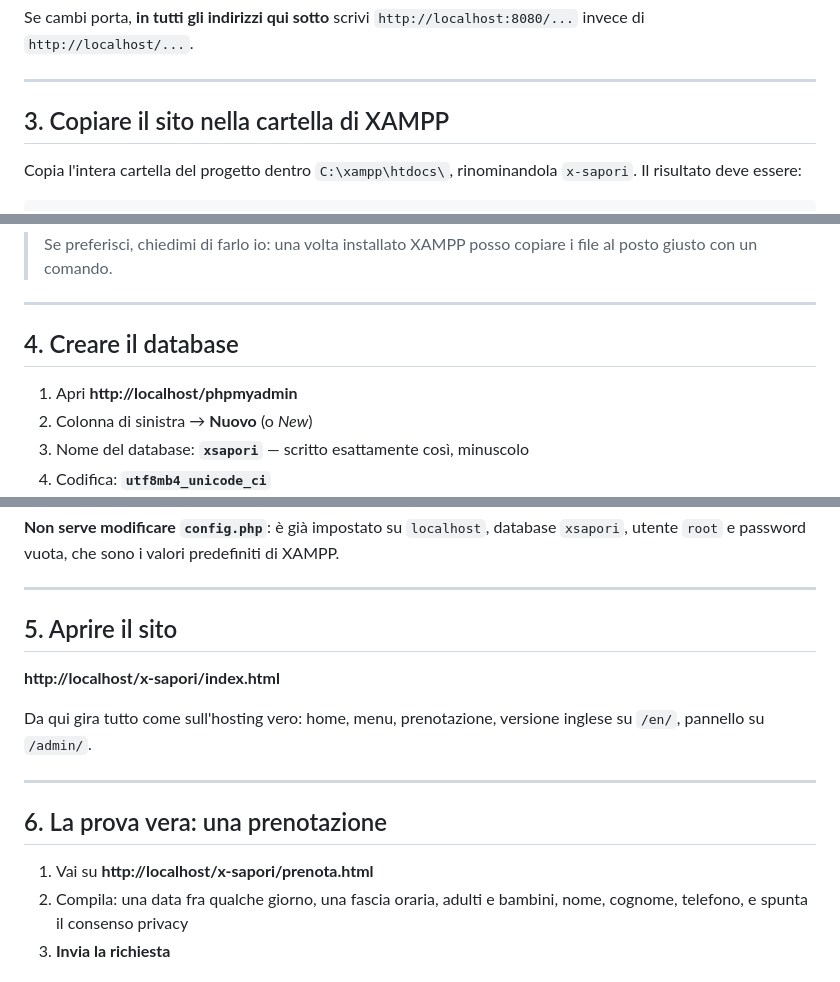
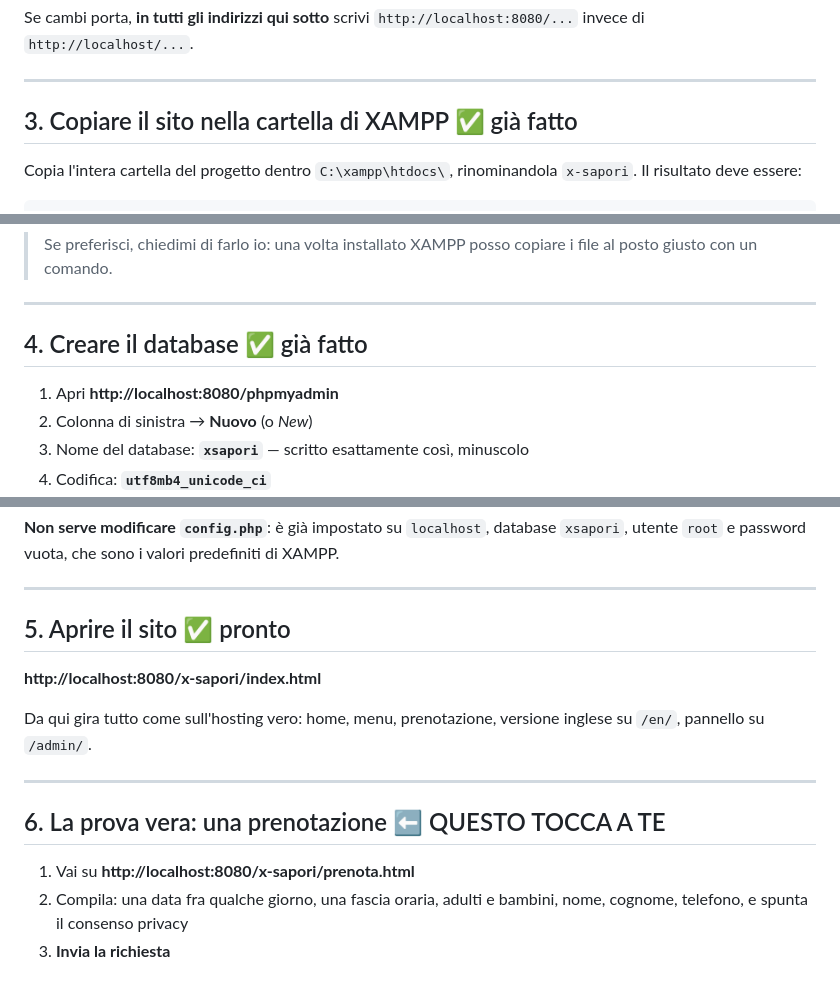
Before and after one commit to YouMei2/site-xsapori, a Markdown page: PROVA-LOCALE.md, 3 parts joined by grey strips. Drawn GitHub-style.

```diff
--- a/PROVA-LOCALE.md
+++ b/PROVA-LOCALE.md
@@ -44,7 +81,7 @@ Se cambi porta, **in tutti gli indirizzi qui sotto** scrivi
 
 ---
 
-## 3. Copiare il sito nella cartella di XAMPP
+## 3. Copiare il sito nella cartella di XAMPP  ✅ già fatto
 
 Copia l'intera cartella del progetto dentro `C:\xampp\htdocs\`, rinominandola
 `x-sapori`. Il risultato deve essere:
@@ -64,9 +101,9 @@ C:\xampp\htdocs\x-sapori\
 
 ---
 
-## 4. Creare il database
+## 4. Creare il database  ✅ già fatto
 
-1. Apri **http://localhost/phpmyadmin**
+1. Apri **http://localhost:8080/phpmyadmin**
 2. Colonna di sinistra → **Nuovo** (o *New*)
 3. Nome del database: **`xsapori`** — scritto esattamente così, minuscolo
 4. Codifica: **`utf8mb4_unicode_ci`**
@@ -83,18 +120,18 @@ Se è andata, nella colonna di sinistra sotto `xsapori` compare la tabella
 
 ---
 
-## 5. Aprire il sito
+## 5. Aprire il sito  ✅ pronto
 
-**http://localhost/x-sapori/index.html**
+**http://localhost:8080/x-sapori/index.html**
 
 Da qui gira tutto come sull'hosting vero: home, menu, prenotazione, versione
 inglese su `/en/`, pannello su `/admin/`.
 
 ---
 
-## 6. La prova vera: una prenotazione
+## 6. La prova vera: una prenotazione  ⬅️ QUESTO TOCCA A TE
 
-1. Vai su **http://localhost/x-sapori/prenota.html**
+1. Vai su **http://localhost:8080/x-sapori/prenota.html**
 2. Compila: una data fra qualche giorno, una fascia oraria, adulti e bambini,
    nome, cognome, telefono, e spunta il consenso privacy
 3. **Invia la richiesta**
```
Also changed, not shown: other parts of PROVA-LOCALE.md (+41 -4 lines).
